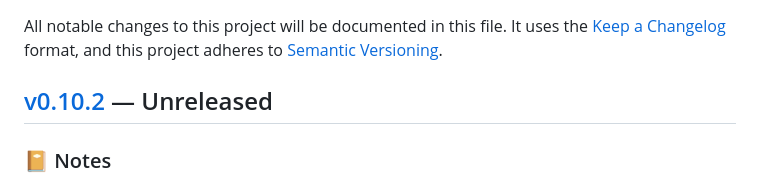
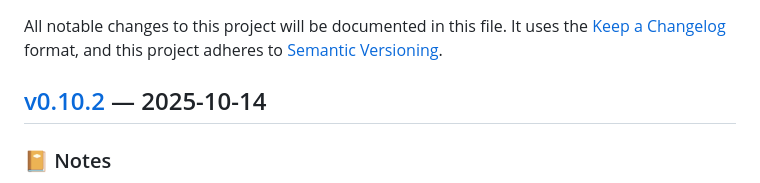
Before and after one commit to theory/jsonpath, a Markdown page: CHANGELOG.md, the part around the change. Drawn GitHub-style.

Commit message:
Timestamp v0.10.2

```diff
--- a/CHANGELOG.md
+++ b/CHANGELOG.md
@@ -7,7 +7,7 @@ All notable changes to this project will be documented in this file. It uses the
   [Semantic Versioning]: https://semver.org/spec/v2.0.0.html
     "Semantic Versioning 2.0.0"
 
-## [v0.10.2] — Unreleased
+## [v0.10.2] — 2025-10-14
 
 ### 📔 Notes
 
```
